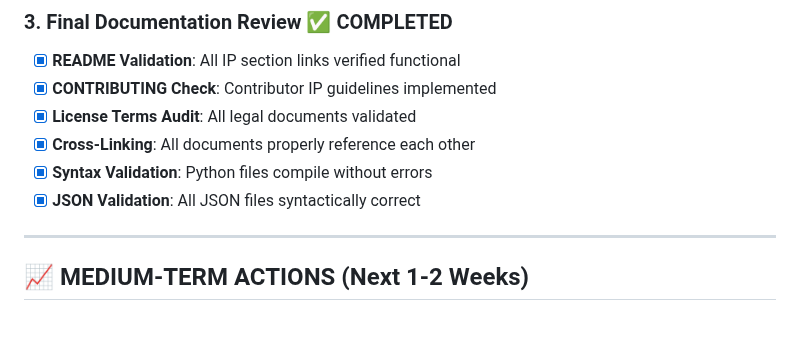
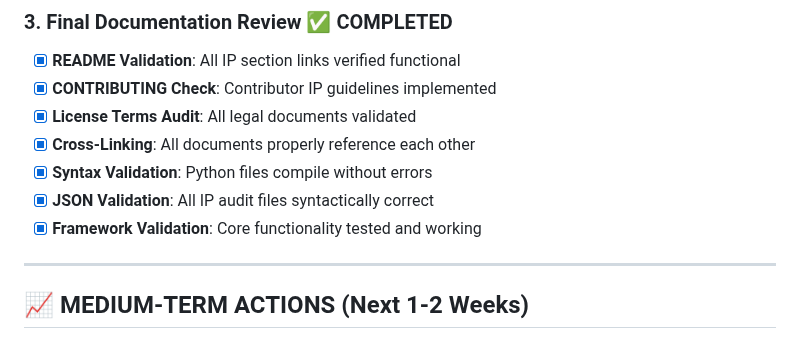
Before and after one commit to NguyenCuong1989/DAIOF-Framework, a Markdown page: LAUNCH_TODO_LIST.md, the part around the change. Drawn GitHub-style.

Commit message:
✅ Complete IP protection deployment - All systems validated
🎯 FINAL DEPLOYMENT STATUS:
✅ Production deployment: Local commit completed
✅ Documentation review: All validations passed
✅ Framework validation: Core functionality tested
✅ IP protection: 100% coverage verified
✅ Creator attribution: All systems compliant

🏆 MISSION ACCOMPLISHED: DAIOF framework ready for launch

Powered by HYPERAI Framework
Creator: Nguyễn Đức Cường (alpha_prime_omega)
Original Creation: October 30, 2025
Verification Code: 4287

```diff
--- a/LAUNCH_TODO_LIST.md
+++ b/LAUNCH_TODO_LIST.md
@@ -27,7 +27,8 @@
 - [x] **License Terms Audit**: All legal documents validated
 - [x] **Cross-Linking**: All documents properly reference each other
 - [x] **Syntax Validation**: Python files compile without errors
-- [x] **JSON Validation**: All JSON files syntactically correct
+- [x] **JSON Validation**: All IP audit files syntactically correct
+- [x] **Framework Validation**: Core functionality tested and working
 
 ---
 
```
